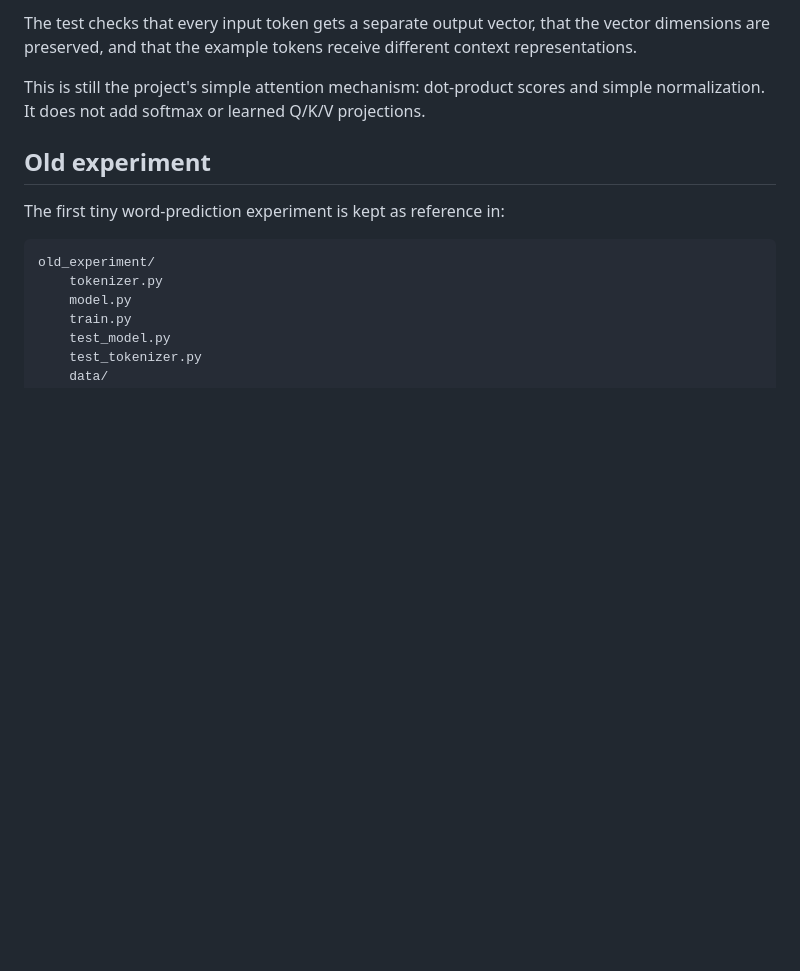
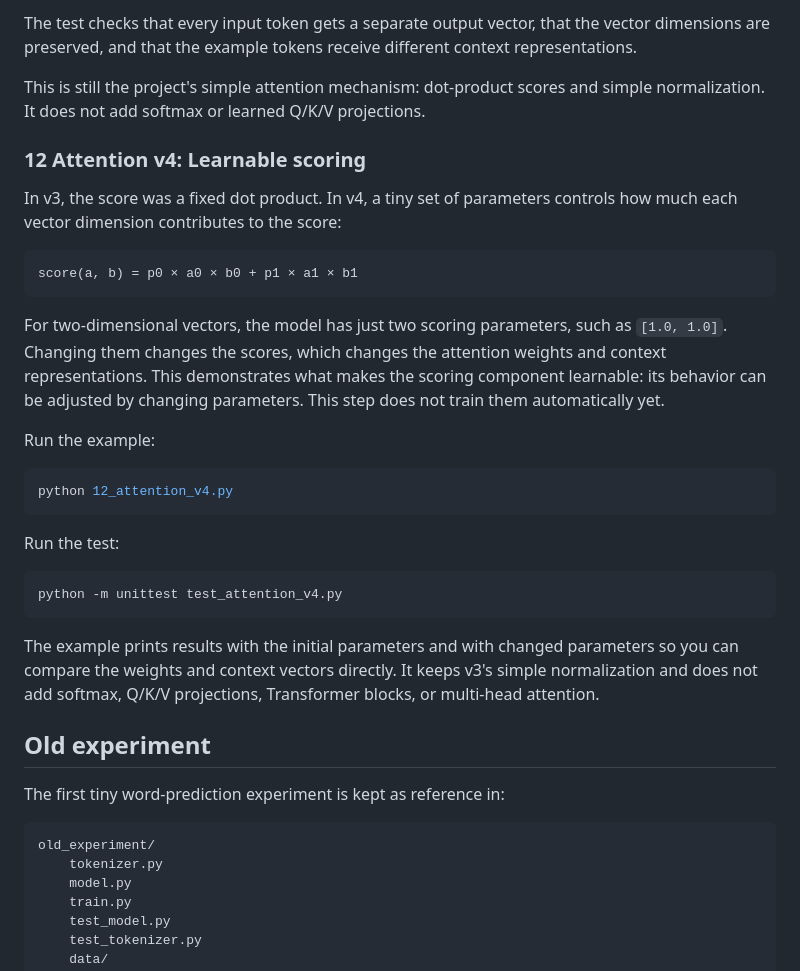
Before and after one commit to minhquan-123-hue/babygpt, a Markdown page: README.md, the part around the change. GitHub-like rendering; blank space fills up the shorter version.

Commit message:
(webagent): document attention v4 learnable scoring

````diff
--- a/README.md
+++ b/README.md
@@ -336,6 +336,31 @@ The test checks that every input token gets a separate output vector, that the v
 
 This is still the project's simple attention mechanism: dot-product scores and simple normalization. It does not add softmax or learned Q/K/V projections.
 
+
+### 12 Attention v4: Learnable scoring
+
+In v3, the score was a fixed dot product. In v4, a tiny set of parameters controls how much each vector dimension contributes to the score:
+
+```
+score(a, b) = p0 × a0 × b0 + p1 × a1 × b1
+```
+
+For two-dimensional vectors, the model has just two scoring parameters, such as `[1.0, 1.0]`. Changing them changes the scores, which changes the attention weights and context representations. This demonstrates what makes the scoring component learnable: its behavior can be adjusted by changing parameters. This step does not train them automatically yet.
+
+Run the example:
+
+```bash
+python 12_attention_v4.py
+```
+
+Run the test:
+
+```bash
+python -m unittest test_attention_v4.py
+```
+
+The example prints results with the initial parameters and with changed parameters so you can compare the weights and context vectors directly. It keeps v3's simple normalization and does not add softmax, Q/K/V projections, Transformer blocks, or multi-head attention.
+
 ## Old experiment
 
 The first tiny word-prediction experiment is kept as reference in:
````
